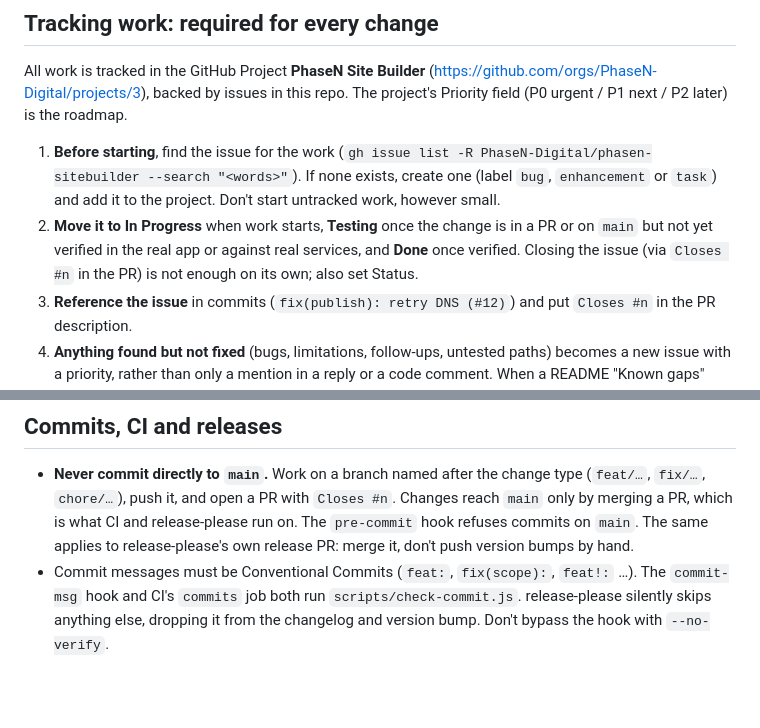
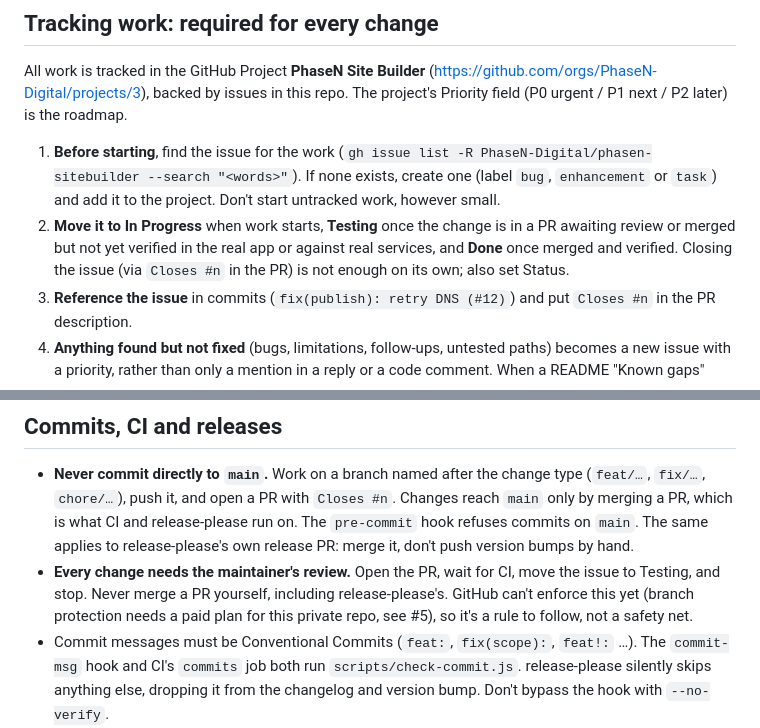
Before and after one commit to PhaseN-Digital/phasen-sitebuilder, a Markdown page: CLAUDE.md, 2 parts joined by grey strips. GitHub-like rendering; blank space fills up the shorter version.

Commit message:
docs: require maintainer review for every change (#5)
Co-Authored-By: Claude Opus 5.5 (1M context) <noreply@anthropic.com>

```diff
--- a/CLAUDE.md
+++ b/CLAUDE.md
@@ -35,8 +35,8 @@ the roadmap.
    If none exists, create one (label `bug`, `enhancement` or `task`) and add
    it to the project. Don't start untracked work, however small.
 2. **Move it to In Progress** when work starts, **Testing** once the change
-   is in a PR or on `main` but not yet verified in the real app or against
-   real services, and **Done** once verified. Closing the issue (via
+   is in a PR awaiting review or merged but not yet verified in the real app
+   or against real services, and **Done** once merged and verified. Closing the issue (via
    `Closes #n` in the PR) is not enough on its own; also set Status.
 3. **Reference the issue** in commits (`fix(publish): retry DNS (#12)`) and
    put `Closes #n` in the PR description.
@@ -84,6 +84,11 @@ are not, so add them yourself.
   CI and release-please run on. The `pre-commit` hook refuses commits on
   `main`. The same applies to release-please's own release PR: merge it, don't
   push version bumps by hand.
+- **Every change needs the maintainer's review.** Open the PR, wait for CI,
+  move the issue to Testing, and stop. Never merge a PR yourself, including
+  release-please's. GitHub can't enforce this yet (branch protection needs a
+  paid plan for this private repo, see #5), so it's a rule to follow, not a
+  safety net.
 - Commit messages must be Conventional Commits (`feat:`, `fix(scope):`,
   `feat!:` …). The `commit-msg` hook and CI's `commits` job both run
   `scripts/check-commit.js`. release-please silently skips anything else,
```
